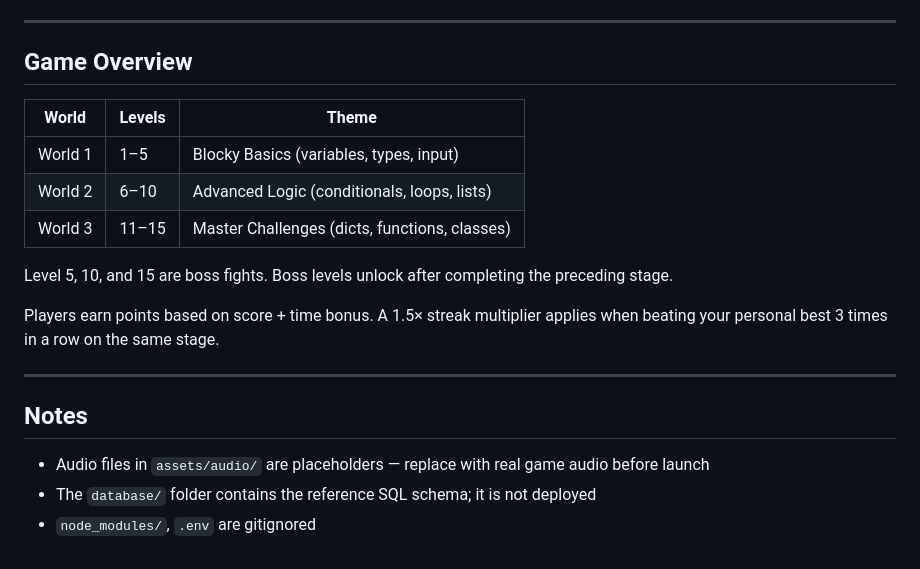
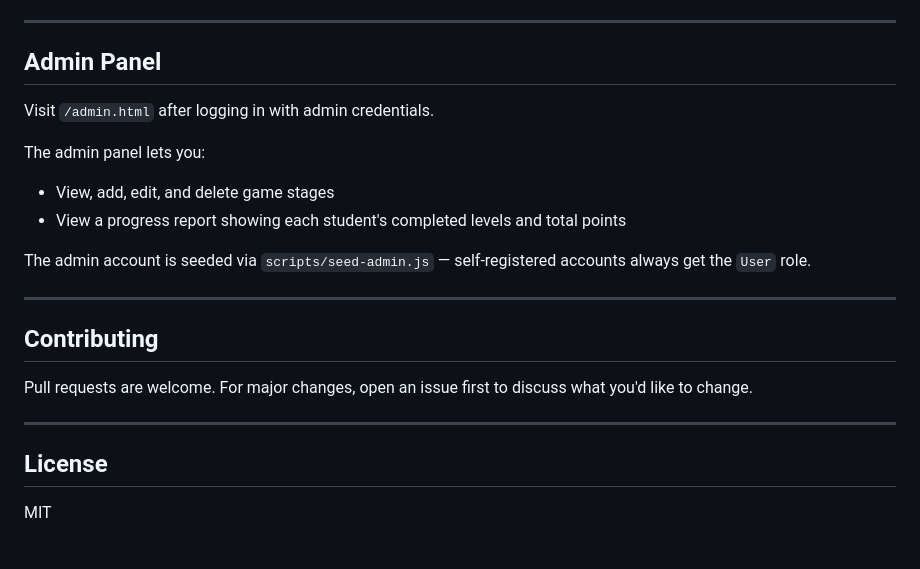
Before and after one commit to Daanish4237/Coding-with-Cats-main, a Markdown page: README.md, the part around one of its changes. Drawn GitHub-style.

```diff
--- a/README.md
+++ b/README.md
@@ -90,22 +147,24 @@ npx jest api/__tests__/properties/ --no-coverage --forceExit
 
 ---
 
-## Game Overview
+## Admin Panel
 
-| World | Levels | Theme |
-|-------|--------|-------|
-| World 1 | 1–5 | Blocky Basics (variables, types, input) |
-| World 2 | 6–10 | Advanced Logic (conditionals, loops, lists) |
-| World 3 | 11–15 | Master Challenges (dicts, functions, classes) |
+Visit `/admin.html` after logging in with admin credentials.
 
-Level 5, 10, and 15 are boss fights. Boss levels unlock after completing the preceding stage.
+The admin panel lets you:
+- View, add, edit, and delete game stages
+- View a progress report showing each student's completed levels and total points
 
-Players earn points based on score + time bonus. A 1.5× streak multiplier applies when beating your personal best 3 times in a row on the same stage.
+The admin account is seeded via `scripts/seed-admin.js` — self-registered accounts always get the `User` role.
 
 ---
 
-## Notes
+## Contributing
 
-- Audio files in `assets/audio/` are placeholders — replace with real game audio before launch
-- The `database/` folder contains the reference SQL schema; it is not deployed
-- `node_modules/`, `.env` are gitignored
+Pull requests are welcome. For major changes, open an issue first to discuss what you'd like to change.
+
+---
+
+## License
+
+MIT
```
Also changed, not shown: other parts of README.md (+94 -37 lines).
